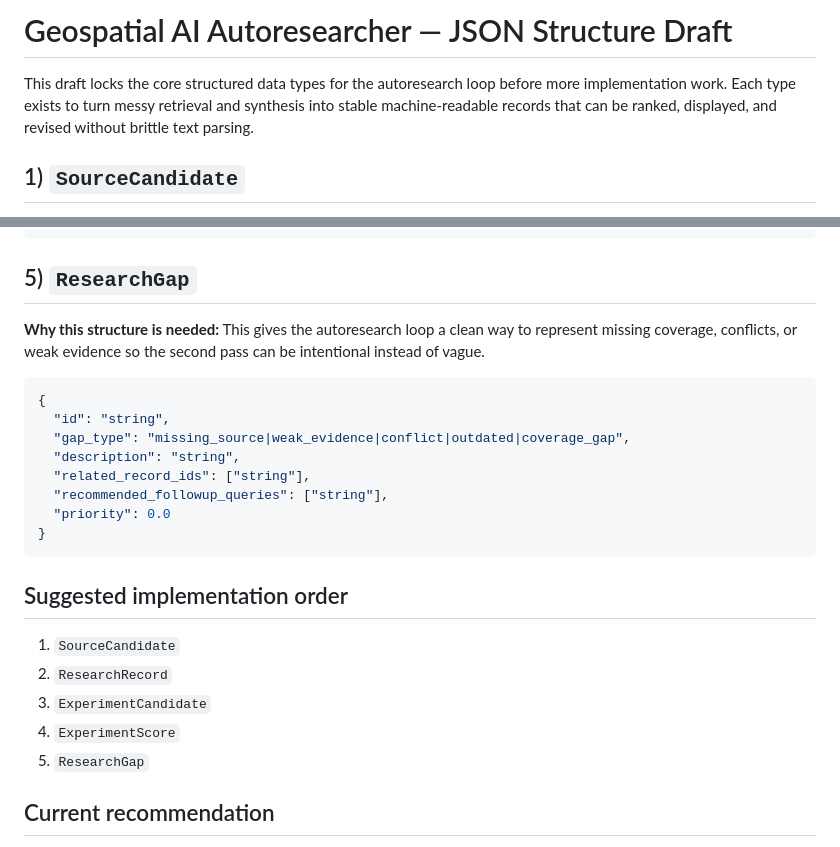
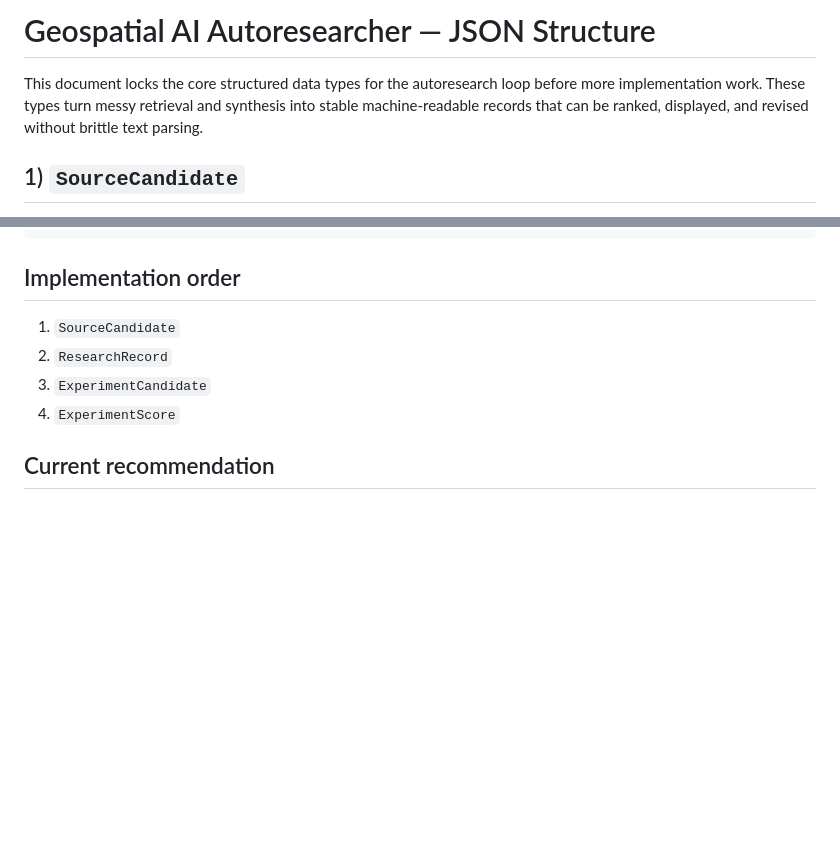
Before and after one commit to corybarr/geospatial-ai-autoresearcher, a Markdown page: json-structure.md, 2 parts joined by grey strips. Rendered like a GitHub page; blank space fills up the shorter version.

Commit message:
Promote JSON structures 1-4 into canonical doc

````diff
--- a/json-structure-draft.md
+++ b/json-structure.md
@@ -1,6 +1,6 @@
-# Geospatial AI Autoresearcher — JSON Structure Draft
+# Geospatial AI Autoresearcher — JSON Structure
 
-This draft locks the core structured data types for the autoresearch loop before more implementation work. Each type exists to turn messy retrieval and synthesis into stable machine-readable records that can be ranked, displayed, and revised without brittle text parsing.
+This document locks the core structured data types for the autoresearch loop before more implementation work. These types turn messy retrieval and synthesis into stable machine-readable records that can be ranked, displayed, and revised without brittle text parsing.
 
 ## 1) `SourceCandidate`
 
@@ -95,28 +95,11 @@ This is the ranking contract that makes prioritization explicit, reviewable, and
 }
 ```
 
-## 5) `ResearchGap`
-
-**Why this structure is needed:**
-This gives the autoresearch loop a clean way to represent missing coverage, conflicts, or weak evidence so the second pass can be intentional instead of vague.
-
-```json
-{
-  "id": "string",
-  "gap_type": "missing_source|weak_evidence|conflict|outdated|coverage_gap",
-  "description": "string",
-  "related_record_ids": ["string"],
-  "recommended_followup_queries": ["string"],
-  "priority": 0.0
-}
-```
-
-## Suggested implementation order
+## Implementation order
 1. `SourceCandidate`
 2. `ResearchRecord`
 3. `ExperimentCandidate`
 4. `ExperimentScore`
-5. `ResearchGap`
 
 ## Current recommendation
 Start implementation with `SourceCandidate` and `ResearchRecord` only. That gives us a clean retrieval-to-extraction contract before we wire experiment generation and ranking.
````
